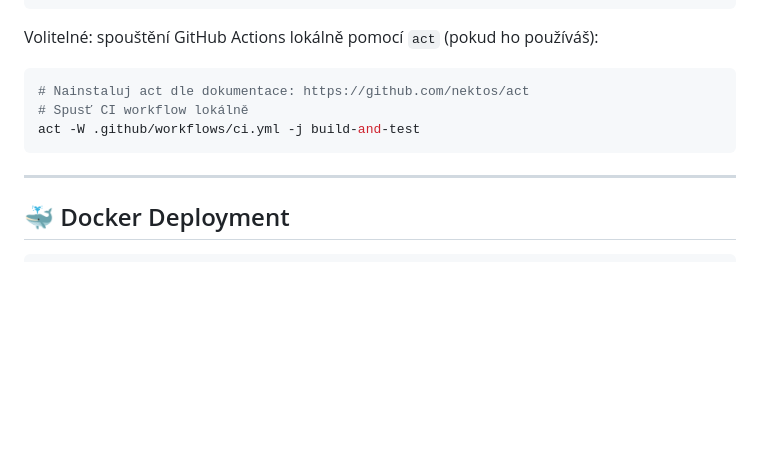
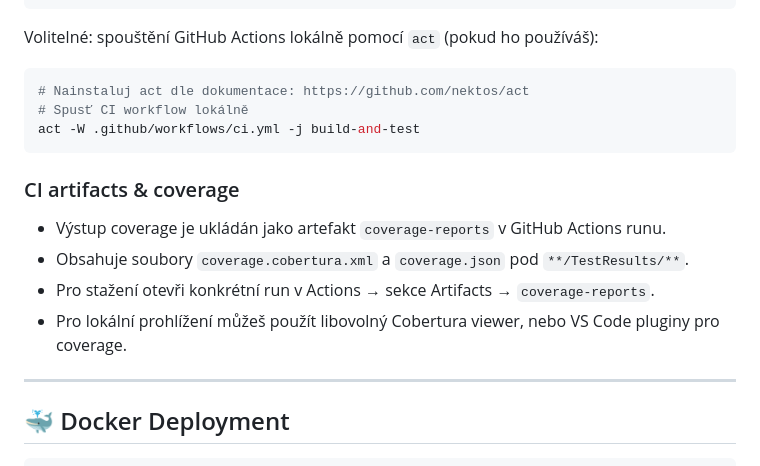
Before and after one commit to cybersmurf/MIMM-2.0, a Markdown page: README.md, the part around the change. GitHub-like rendering; blank space fills up the shorter version.

Commit message:
docs(readme): add CI artifacts & coverage section (where to find and download coverage reports)

````diff
--- a/README.md
+++ b/README.md
@@ -178,6 +178,12 @@ Volitelné: spouštění GitHub Actions lokálně pomocí `act` (pokud ho použ
 act -W .github/workflows/ci.yml -j build-and-test
 ```
 
+### CI artifacts & coverage
+- Výstup coverage je ukládán jako artefakt `coverage-reports` v GitHub Actions runu.
+- Obsahuje soubory `coverage.cobertura.xml` a `coverage.json` pod `**/TestResults/**`.
+- Pro stažení otevři konkrétní run v Actions → sekce Artifacts → `coverage-reports`.
+- Pro lokální prohlížení můžeš použít libovolný Cobertura viewer, nebo VS Code pluginy pro coverage.
+
 ---
 
 ## 🐳 Docker Deployment
````
